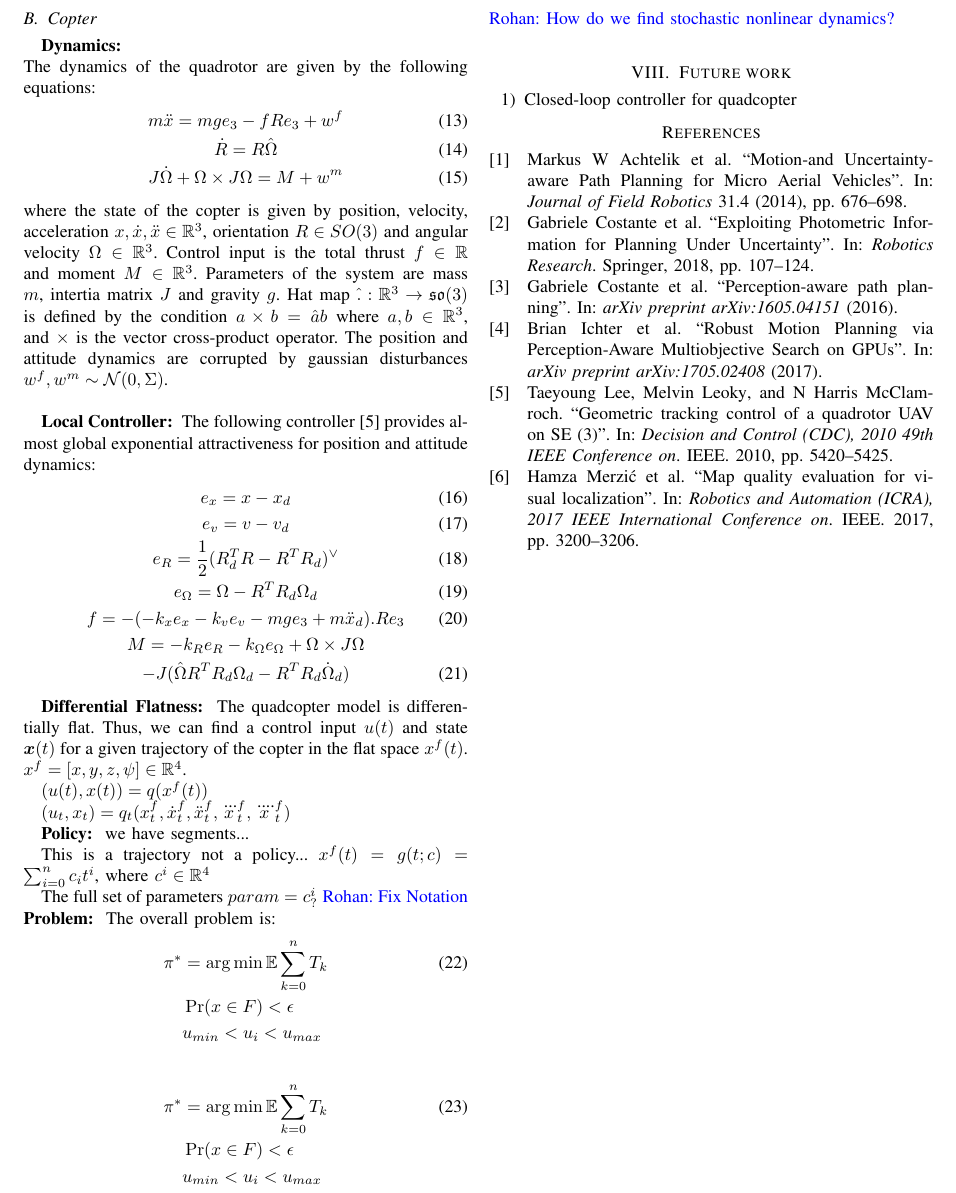
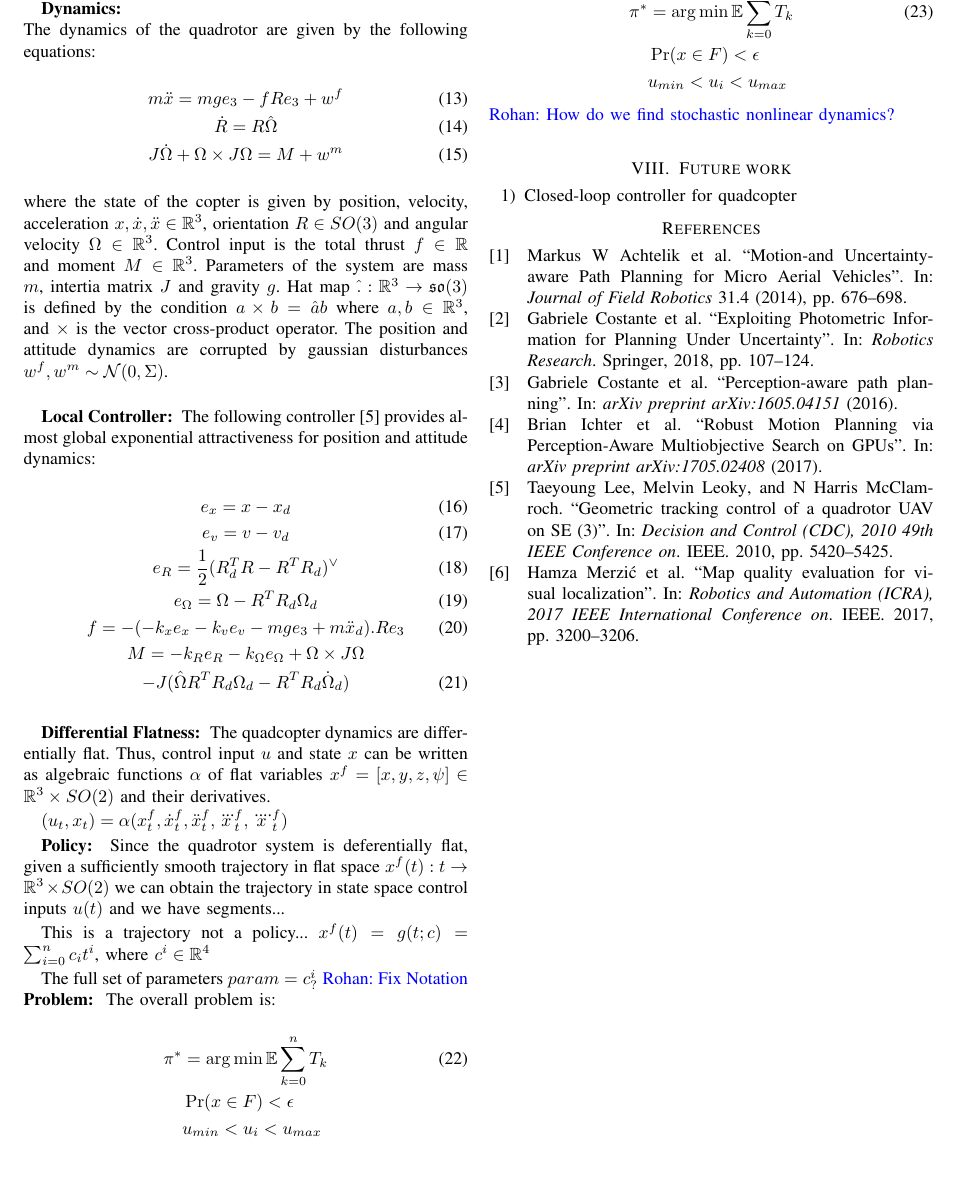
Before and after one commit to Aliaghajpl/BestNew, a LaTeX paper (BeliefSpaceTemporalLogic/7_PerceptionAwareFIRM.tex): part of page 2 of 2, cut so that both start at the same text, the shorter picture padded with empty space. Compiled offline with pdfLaTeX.

Commit message:
Updates from ShareLaTeX

```diff
--- a/BeliefSpaceTemporalLogic/7_PerceptionAwareFIRM.tex
+++ b/BeliefSpaceTemporalLogic/7_PerceptionAwareFIRM.tex
@@ -200,14 +200,12 @@ The following controller \cite{leegeometric} provides almost global exponential
     \nonumber M = -k_R e_R - k_{\Omega} e_{\Omega} + \Omega \times J\Omega\\ - J (\hat{\Omega} R^T R_d \Omega_d - R^T R_d \dot{\Omega}_d)
 \end{gather}
 
-\pr{Differential Flatness} The quadcopter model is differentially flat. Thus, we can find a control input $u(t)$ and state $\boldsymbol{x}(t)$ for a given trajectory of the copter in the flat space $x^f(t)$. $x^f = [x, y, z, \psi] \in \mathbb{R}^4$.
+\pr{Differential Flatness} The quadcopter dynamics are differentially flat. Thus, control input $u$ and state $x$ can be written as algebraic functions $\alpha$ of flat variables $x^f = [x, y, z, \psi] \in \mathbb{R}^3 \times SO(2)$ and their derivatives.
 
-$(u(t), x(t)) = q(x^f(t))$
-
-$(u_t, x_t) = q_t(x_t^f,\dot{x}_t^f,\ddot{x}_t^f,\dddot{x}_t^f,\ddddot{x}_t^f)$
-
+$(u_t, x_t) = \alpha(x_t^f,\dot{x}_t^f,\ddot{x}_t^f,\dddot{x}_t^f,\ddddot{x}_t^f)$
 
 \pr{Policy}
+Since the quadrotor system is deferentially flat, given a sufficiently smooth trajectory in flat space $x^f(t): t \to \mathbb{R}^3\times SO(2)$ we can obtain the trajectory in state space control inputs $u(t)$ and
 we have segments...
 
 This is a trajectory not a policy...
```
